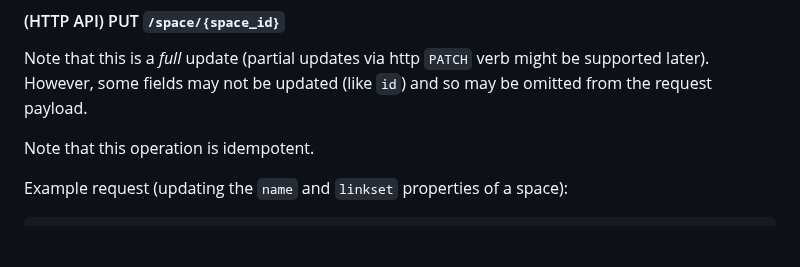
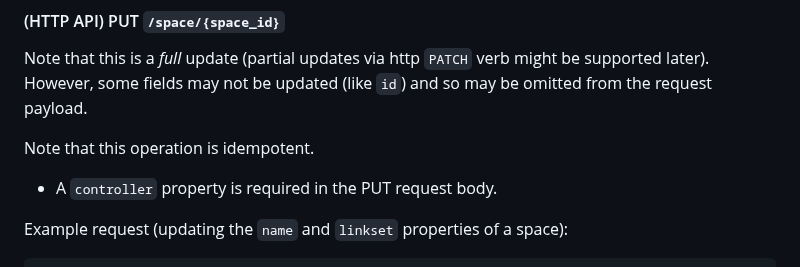
Before and after one commit to digitalcredentials/wallet-attached-storage-spec, a Markdown page: spec.md, the part around the change. Drawn GitHub-style; blank space fills up the shorter version.

Commit message:
Add requirement for controller on PUT.
Signed-off-by: Dmitri Zagidulin <dzagidulin@gmail.com>

````diff
--- a/spec.md
+++ b/spec.md
@@ -619,6 +619,8 @@ may be omitted from the request payload.
 
 Note that this operation is idempotent.
 
+* A `controller` property is required in the PUT request body.
+
 Example request (updating the `name` and `linkset` properties of a space):
 
 ```http
````
